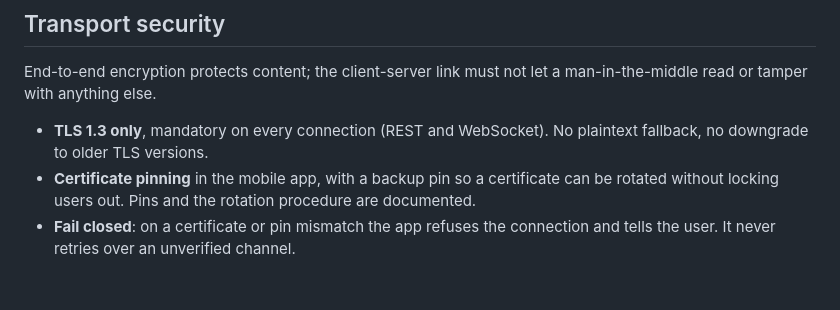
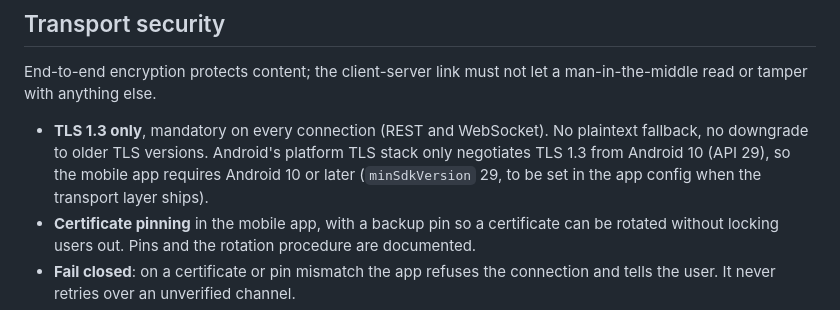
Before and after one commit to benoit-bremaud/huis-clos, a Markdown page: docs/mvp-scope.md, the part around the change. Drawn GitHub-style; blank space fills up the shorter version.

Commit message:
docs(mvp): require Android 10 for TLS 1.3
Refs #53

Co-Authored-By: Claude Sonnet 5.5 <noreply@anthropic.com>

```diff
--- a/docs/mvp-scope.md
+++ b/docs/mvp-scope.md
@@ -96,7 +96,9 @@ End-to-end encryption protects content; the client-server link must not let a
 man-in-the-middle read or tamper with anything else.
 
 - **TLS 1.3 only**, mandatory on every connection (REST and WebSocket). No plaintext
-  fallback, no downgrade to older TLS versions.
+  fallback, no downgrade to older TLS versions. Android's platform TLS stack only
+  negotiates TLS 1.3 from Android 10 (API 29), so the mobile app requires Android 10 or
+  later (`minSdkVersion` 29, to be set in the app config when the transport layer ships).
 - **Certificate pinning** in the mobile app, with a backup pin so a certificate can be
   rotated without locking users out. Pins and the rotation procedure are documented.
 - **Fail closed**: on a certificate or pin mismatch the app refuses the connection and
```
